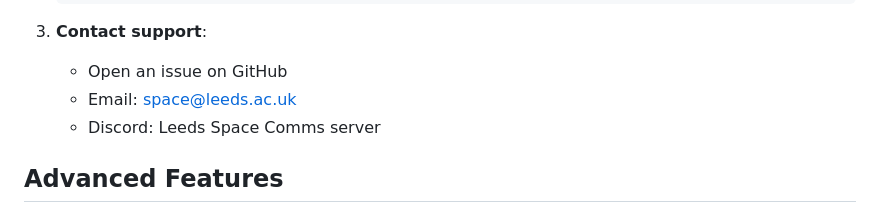
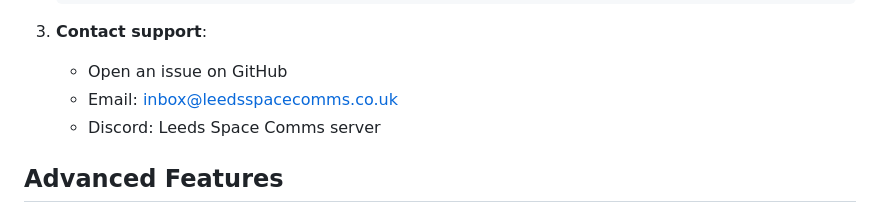
Before and after one commit to space-comms/leeds-aprs-pi, a Markdown page: docs/flash-and-go-guide.md, the part around the change. Rendered like a GitHub page.

Commit message:
email updated

```diff
--- a/docs/flash-and-go-guide.md
+++ b/docs/flash-and-go-guide.md
@@ -185,7 +185,7 @@ sudo systemctl restart direwolf
 
 3. **Contact support**:
    - Open an issue on GitHub
-   - Email: space@leeds.ac.uk
+   - Email: inbox@leedsspacecomms.co.uk
    - Discord: Leeds Space Comms server
 
 ## Advanced Features
```
Also changed, not shown: PROJECT_SUMMARY.md (+2 -1 lines).
